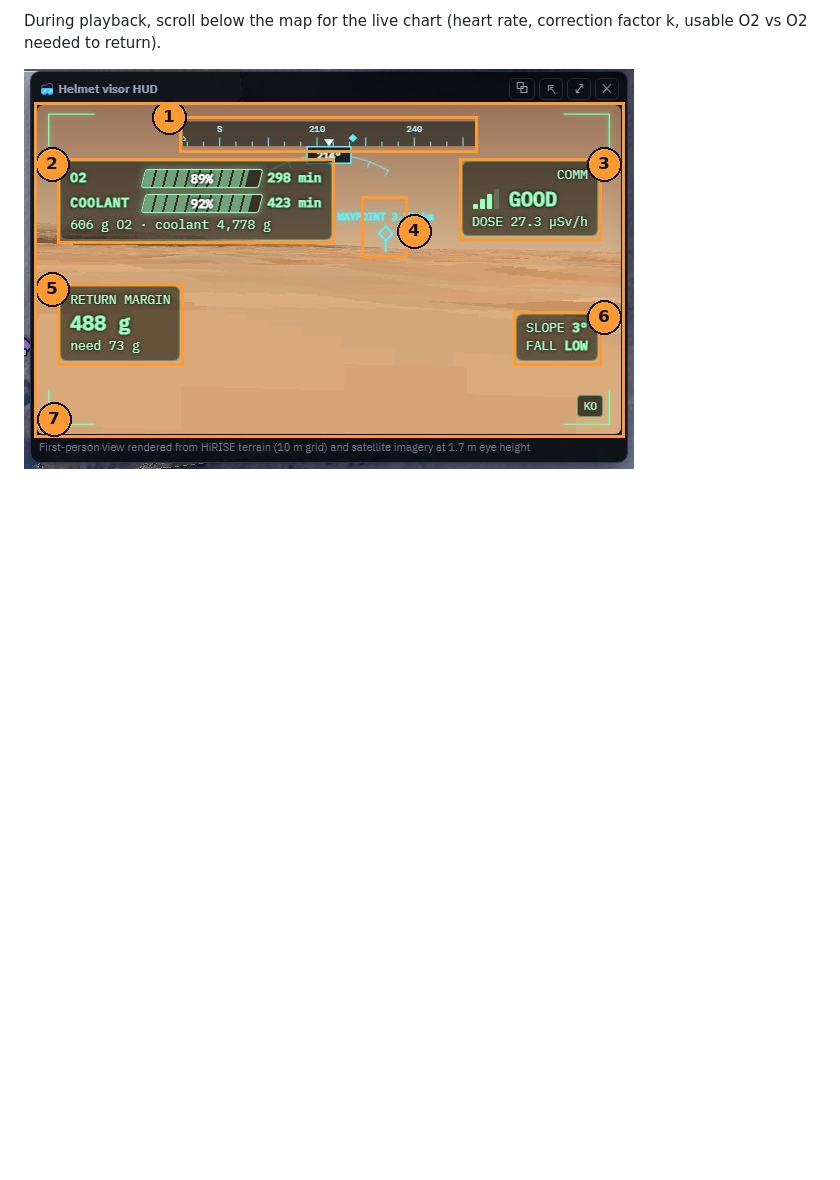
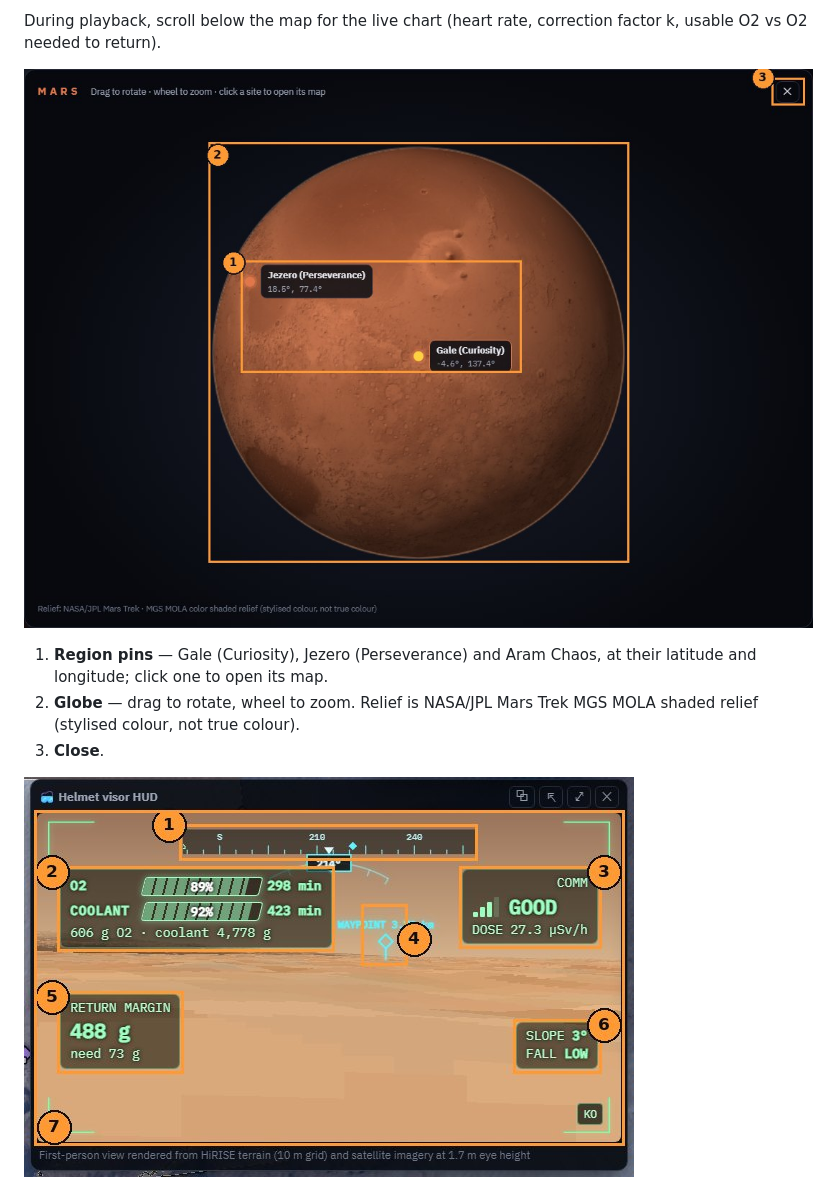
Before and after one commit to jstak0804/martian-map-slam, a Markdown page: README.md, the part around one of its changes. GitHub-like rendering; pictures changed too: docs/img/guide-globe.jpg (added); blank space fills up the shorter version.

```diff
--- a/README.md
+++ b/README.md
@@ -45,5 +58,11 @@ and radiation margin they have left, and **the safest way back** from any point.
 
 During playback, scroll below the map for the live chart (heart rate, correction factor k, usable O2 vs O2 needed to return).
+
+![3D Mars globe for picking a region](docs/img/guide-globe.jpg)
+
+1. **Region pins** — Gale (Curiosity), Jezero (Perseverance) and Aram Chaos, at their latitude and longitude; click one to open its map.
+2. **Globe** — drag to rotate, wheel to zoom. Relief is NASA/JPL Mars Trek MGS MOLA shaded relief (stylised colour, not true colour).
+3. **Close**.
 
 ![Helmet visor with numbered elements](docs/img/guide-visor.jpg)
 
```
Also changed, not shown: other parts of README.md (+31 -18 lines), docs/img/guide-planner.jpg, 4 other files.
